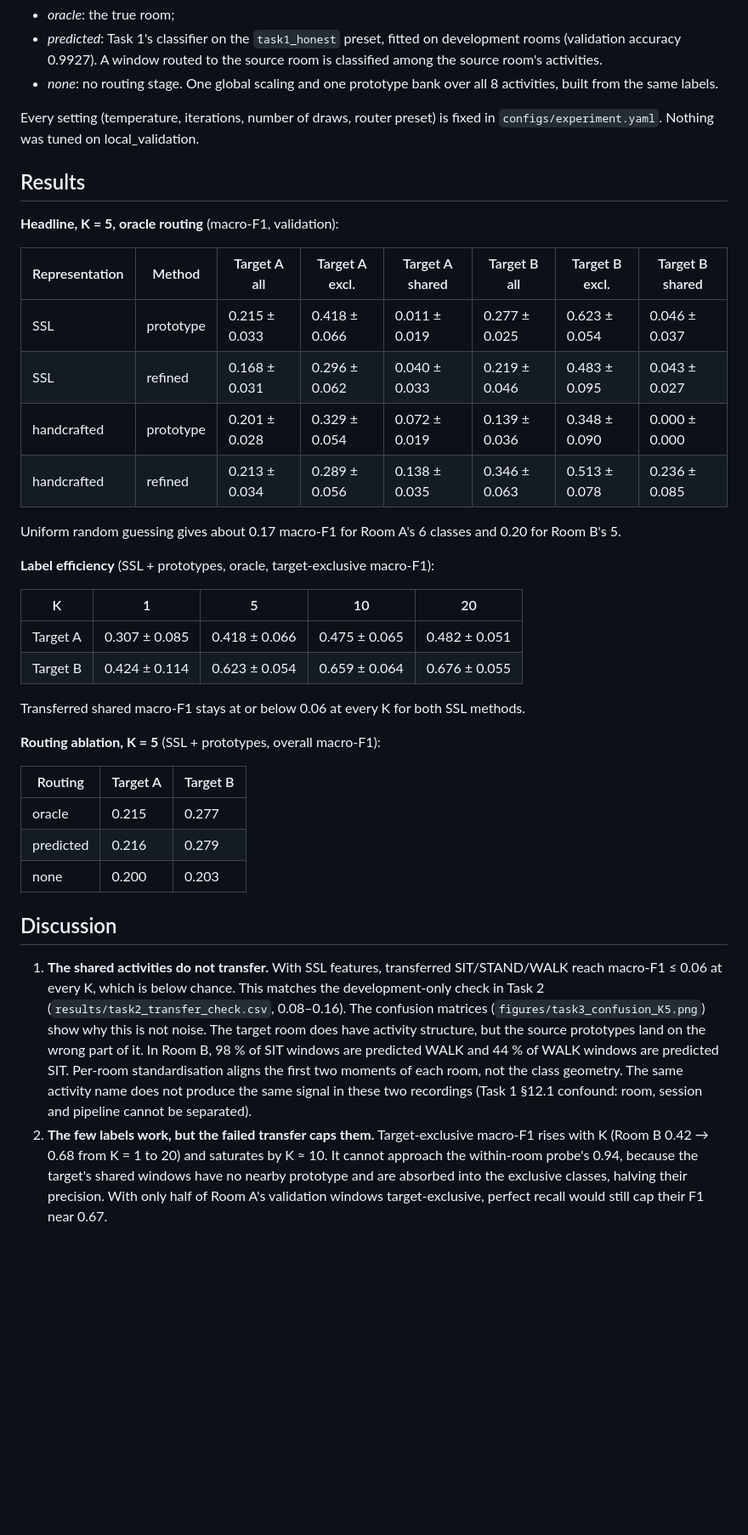
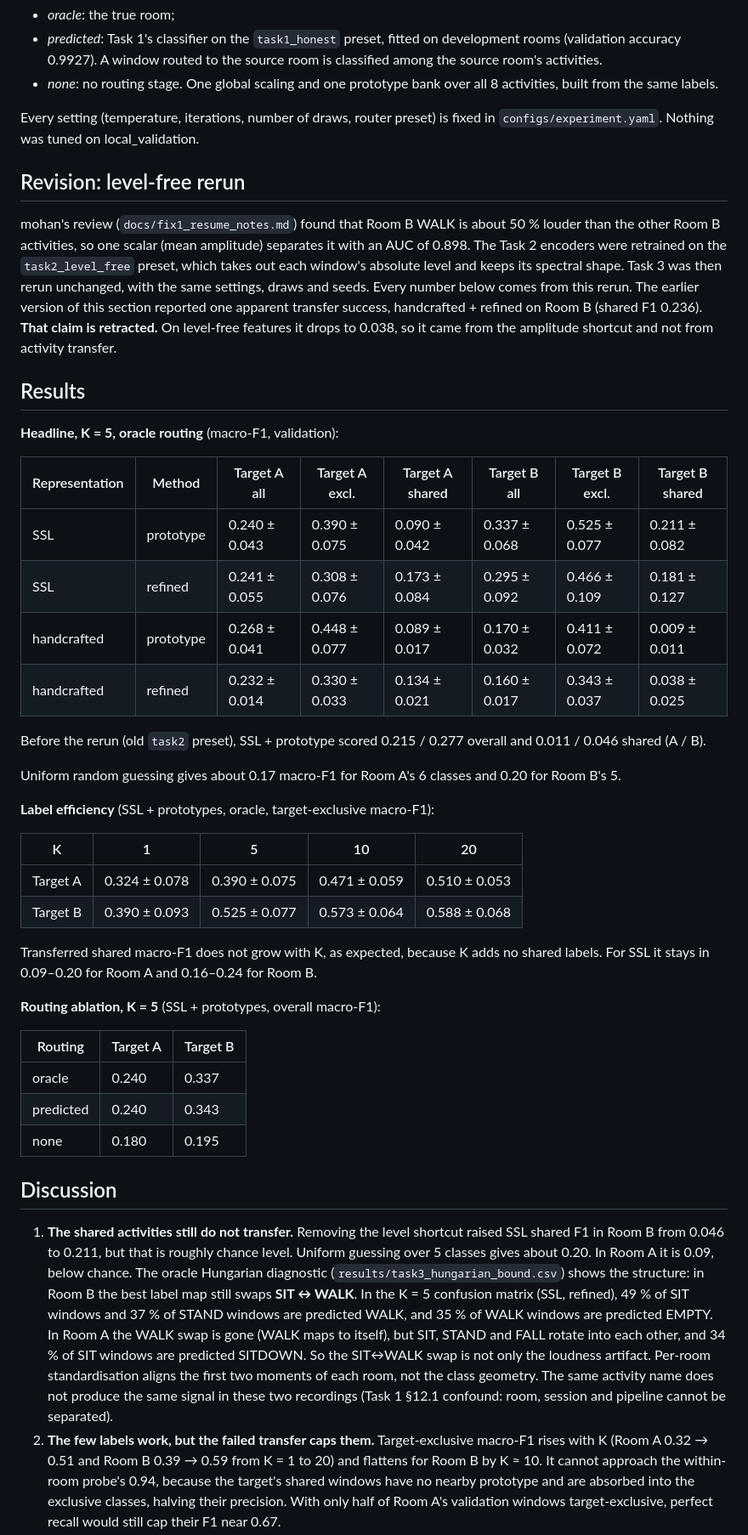
Before and after one commit to poornachandra-sarasAI/wifi-csi-human-activity-recognition, a Markdown page: report/task3.md, the part around one of its changes. Shown at 85% size. Drawn GitHub-style; blank space fills up the shorter version.

```diff
--- a/report/task3.md
+++ b/report/task3.md
@@ -58,16 +58,31 @@ validation window uses:
 Every setting (temperature, iterations, number of draws, router preset) is fixed in
 `configs/experiment.yaml`. Nothing was tuned on local_validation.
 
+## Revision: level-free rerun
+
+mohan's review (`docs/fix1_resume_notes.md`) found that Room B WALK is about 50 % louder
+than the other Room B activities, so one scalar (mean amplitude) separates it with an AUC
+of 0.898. The Task 2 encoders were retrained on the `task2_level_free` preset, which takes
+out each window's absolute level and keeps its spectral shape. Task 3 was then rerun
+unchanged, with the same settings, draws and seeds. Every number below comes from this
+rerun. The earlier version of this section reported one apparent transfer success,
+handcrafted + refined on Room B (shared F1 0.236). **That claim is retracted.** On
+level-free features it drops to 0.038, so it came from the amplitude shortcut and not
+from activity transfer.
+
 ## Results
 
 **Headline, K = 5, oracle routing** (macro-F1, validation):
 
 | Representation | Method | Target A all | Target A excl. | Target A shared | Target B all | Target B excl. | Target B shared |
 |---|---|---|---|---|---|---|---|
-| SSL | prototype | 0.215 ± 0.033 | 0.418 ± 0.066 | 0.011 ± 0.019 | 0.277 ± 0.025 | 0.623 ± 0.054 | 0.046 ± 0.037 |
-| SSL | refined | 0.168 ± 0.031 | 0.296 ± 0.062 | 0.040 ± 0.033 | 0.219 ± 0.046 | 0.483 ± 0.095 | 0.043 ± 0.027 |
-| handcrafted | prototype | 0.201 ± 0.028 | 0.329 ± 0.054 | 0.072 ± 0.019 | 0.139 ± 0.036 | 0.348 ± 0.090 | 0.000 ± 0.000 |
-| handcrafted | refined | 0.213 ± 0.034 | 0.289 ± 0.056 | 0.138 ± 0.035 | 0.346 ± 0.063 | 0.513 ± 0.078 | 0.236 ± 0.085 |
+| SSL | prototype | 0.240 ± 0.043 | 0.390 ± 0.075 | 0.090 ± 0.042 | 0.337 ± 0.068 | 0.525 ± 0.077 | 0.211 ± 0.082 |
+| SSL | refined | 0.241 ± 0.055 | 0.308 ± 0.076 | 0.173 ± 0.084 | 0.295 ± 0.092 | 0.466 ± 0.109 | 0.181 ± 0.127 |
+| handcrafted | prototype | 0.268 ± 0.041 | 0.448 ± 0.077 | 0.089 ± 0.017 | 0.170 ± 0.032 | 0.411 ± 0.072 | 0.009 ± 0.011 |
+| handcrafted | refined | 0.232 ± 0.014 | 0.330 ± 0.033 | 0.134 ± 0.021 | 0.160 ± 0.017 | 0.343 ± 0.037 | 0.038 ± 0.025 |
+
+Before the rerun (old `task2` preset), SSL + prototype scored 0.215 / 0.277 overall and
+0.011 / 0.046 shared (A / B).
 
 Uniform random guessing gives about 0.17 macro-F1 for Room A's 6 classes and 0.20 for
 Room B's 5.
@@ -76,34 +91,38 @@ Room B's 5.
 
 | K | 1 | 5 | 10 | 20 |
 |---|---|---|---|---|
-| Target A | 0.307 ± 0.085 | 0.418 ± 0.066 | 0.475 ± 0.065 | 0.482 ± 0.051 |
-| Target B | 0.424 ± 0.114 | 0.623 ± 0.054 | 0.659 ± 0.064 | 0.676 ± 0.055 |
+| Target A | 0.324 ± 0.078 | 0.390 ± 0.075 | 0.471 ± 0.059 | 0.510 ± 0.053 |
+| Target B | 0.390 ± 0.093 | 0.525 ± 0.077 | 0.573 ± 0.064 | 0.588 ± 0.068 |
 
-Transferred shared macro-F1 stays at or below 0.06 at every K for both SSL methods.
+Transferred shared macro-F1 does not grow with K, as expected, because K adds no
+shared labels. For SSL it stays in 0.09–0.20 for Room A and 0.16–0.24 for Room B.
 
 **Routing ablation, K = 5** (SSL + prototypes, overall macro-F1):
 
 | Routing | Target A | Target B |
 |---|---|---|
-| oracle | 0.215 | 0.277 |
-| predicted | 0.216 | 0.279 |
-| none | 0.200 | 0.203 |
+| oracle | 0.240 | 0.337 |
+| predicted | 0.240 | 0.343 |
+| none | 0.180 | 0.195 |
 
 ## Discussion
 
-1. **The shared activities do not transfer.** With SSL features, transferred
-   SIT/STAND/WALK reach macro-F1 ≤ 0.06 at every K, which is below chance. This
-   matches the development-only check in Task 2 (`results/task2_transfer_check.csv`,
-   0.08–0.16). The confusion matrices (`figures/task3_confusion_K5.png`) show why this
-   is not noise. The target room does have activity structure, but the source
-   prototypes land on the wrong part of it. In Room B, 98 % of SIT windows are
-   predicted WALK and 44 % of WALK windows are predicted SIT. Per-room standardisation
-   aligns the first two moments of each room, not the class geometry. The same
-   activity name does not produce the same signal in these two recordings (Task 1
-   §12.1 confound: room, session and pipeline cannot be separated).
+1. **The shared activities still do not transfer.** Removing the level shortcut raised
+   SSL shared F1 in Room B from 0.046 to 0.211, but that is roughly chance level. Uniform
+   guessing over 5 classes gives about 0.20. In Room A it is 0.09, below chance. The
+   oracle Hungarian diagnostic (`results/task3_hungarian_bound.csv`) shows the
+   structure: in Room B the best label map still swaps **SIT ↔ WALK**. In the K = 5
+   confusion matrix (SSL, refined), 49 % of SIT windows and 37 % of STAND windows are
+   predicted WALK, and 35 % of WALK windows are predicted EMPTY. In Room A the WALK swap
+   is gone (WALK maps to itself), but SIT, STAND and FALL rotate into each other, and
+   34 % of SIT windows are predicted SITDOWN. So the SIT↔WALK swap is not only the
+   loudness artifact. Per-room standardisation aligns the first two moments of each
+   room, not the class geometry. The same activity name does not produce the same
+   signal in these two recordings (Task 1 §12.1 confound: room, session and pipeline
+   cannot be separated).
 2. **The few labels work, but the failed transfer caps them.** Target-exclusive
-   macro-F1 rises with K (Room B 0.42 → 0.68 from K = 1 to 20) and saturates by K ≈
-   10. It cannot approach the within-room probe's 0.94, because the target's shared
+   macro-F1 rises with K (Room A 0.32 → 0.51 and Room B 0.39 → 0.59 from K = 1 to 20)
+   and flattens for Room B by K ≈ 10. It cannot approach the within-room probe's 0.94, because the target's shared
    windows have no nearby prototype and are absorbed into the exclusive classes,
    halving their precision. With only half of Room A's validation windows
    target-exclusive, perfect recall would still cap their F1 near 0.67.
```
Also changed, not shown: other parts of report/task3.md (+16 -14 lines), README.md (+15 -12 lines).
